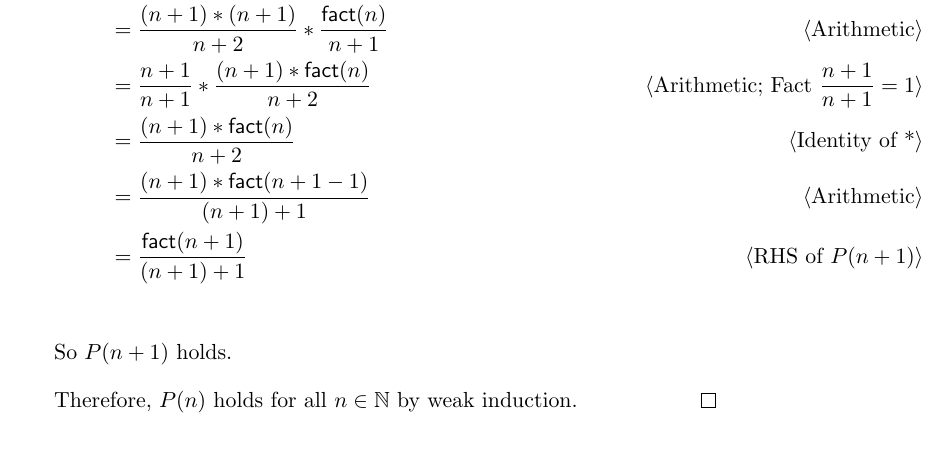
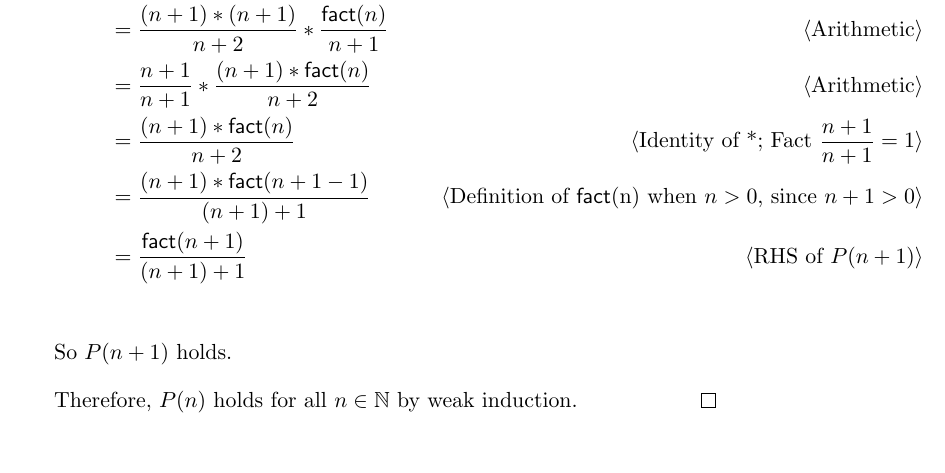
Before and after one commit to hish-school-work/2FA3_salehh6, a LaTeX problem sheet (Assignment1/Assignment_1_salehh6.tex): part of page 5 of 5, cut so that both start at the same text. Compiled offline with pdfLaTeX.

Commit message:
Add files via upload
Modified justification for 2 of the steps in the problem

```diff
--- a/Assignment1/Assignment_1_salehh6.tex
+++ b/Assignment1/Assignment_1_salehh6.tex
@@ -235,4 +235,3 @@ So $P(0)$ holds.
   &= \frac{{(n+1)}^2}{n+2}* \prod_{i = 1}^{n} \frac{i^2}{i + 1}  & \pnote{arithmetic}\\
   &= \frac{{(n+1)}^2}{n+2}* \frac{\mname{fact}(n)}{n + 1}  & \pnote{Induction hypothesis $P(n)$}\\
   &= \frac{(n+1)*(n+1)}{n+2}* \frac{\mname{fact}(n)}{n + 1}  & \pnote{Arithmetic}\\
-  &= \frac{n+1}{n+1}* \frac{(n+1)*\mname{fact}(n)}{n + 2}  & \pnote{Arithmetic; Fact $\frac{n+1}{n+1} = 1$}\\
@@ -241,3 +239,5 @@ So $P(0)$ holds.
+  &= \frac{(n+1)*\mname{fact}(n)}{n + 2}  & \pnote{Identity of *; Fact $\frac{n+1}{n+1} = 1$}\\
+  &= \frac{(n+1)*\mname{fact}(n+1-1)}{(n+1)+1}  & \pnote{Definition of \mname{fact}(n) when $n > 0$, since $n + 1 > 0$}\\
   &= \frac{\mname{fact}(n+1)}{(n+1)+1}  & \pnote{RHS of $P(n + 1)$}\\
 \end{align*}
 So $P(n + 1)$ holds.
```
Also changed, not shown: Assignment1/Assignment_1_salehh6.tex (3 more changed lines).
